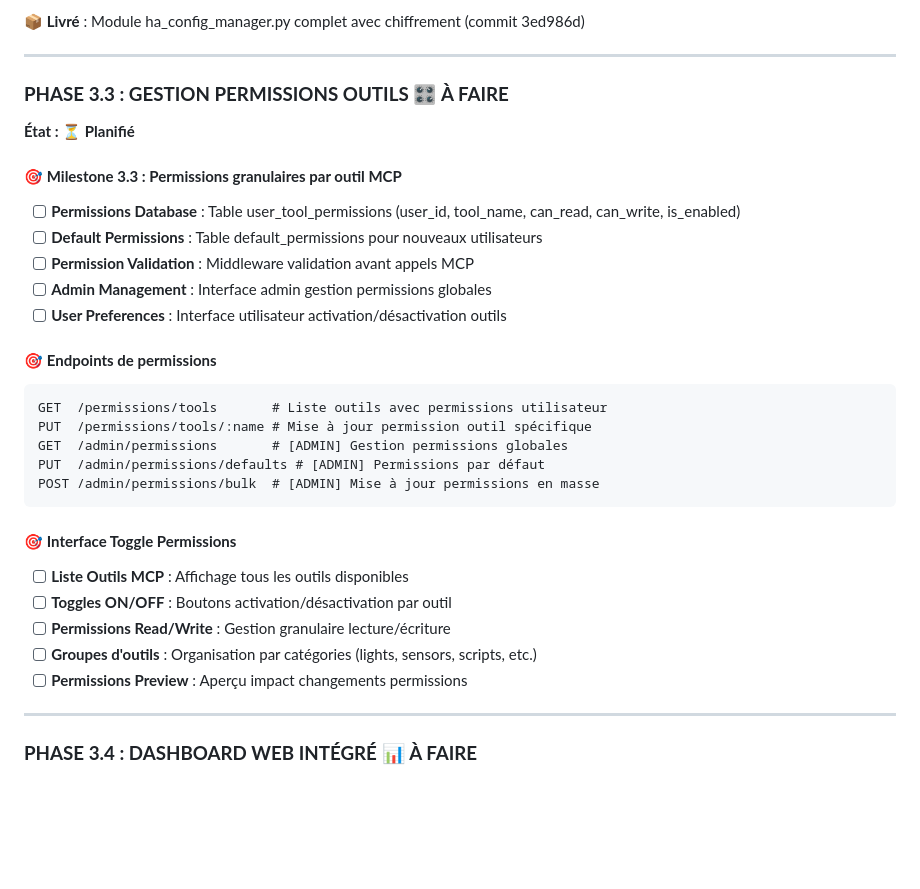
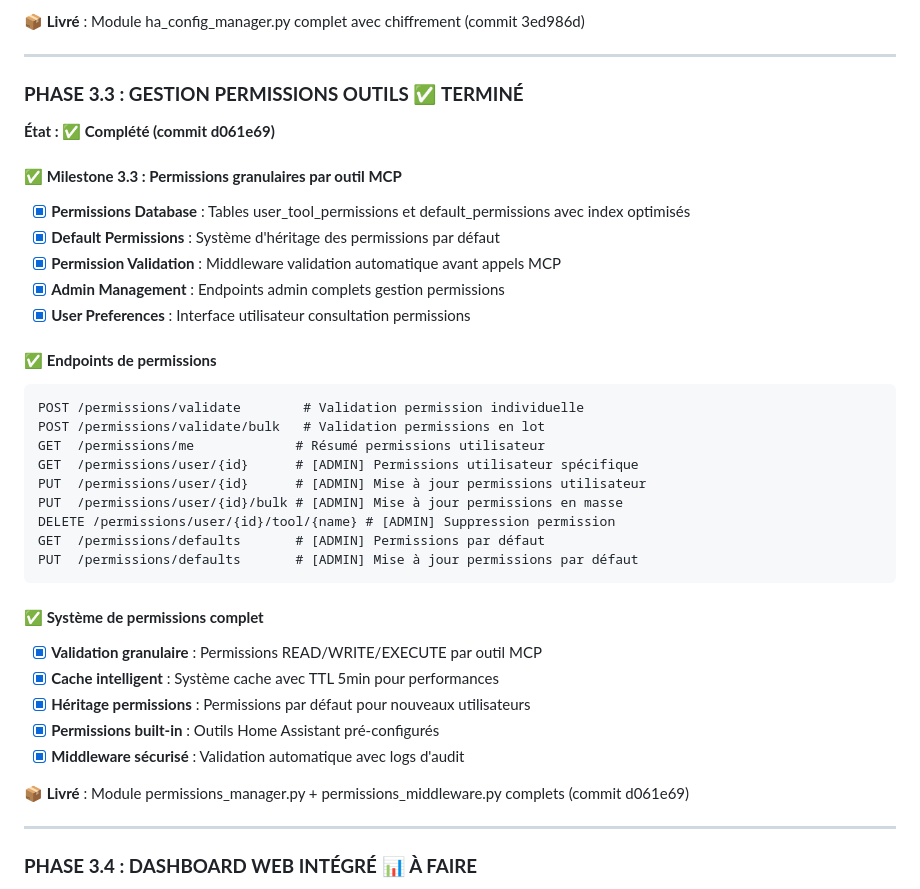
Before and after one commit to Jonathan97480/McpHomeAssistant, a Markdown page: ROADMAP.md, the part around the change. Rendered like a GitHub page; blank space fills up the shorter version.

Commit message:
📋 ROADMAP: Marquer Phase 3.3 comme terminée
✅ Phase 3.3 Permissions granulaires MCP : COMPLÉTÉE
- Système de permissions par outil implémenté
- 9 endpoints REST fonctionnels
- Middleware de validation sécurisé
- Cache intelligent avec TTL
- Tests unitaires complets

🎯 Prochaine étape: Phase 3.4 Dashboard Web

````diff
--- a/ROADMAP.md
+++ b/ROADMAP.md
@@ -153,31 +153,37 @@ POST /config/homeassistant/test    # ✅ Test direct sans sauvegarde
 
 ---
 
-### **PHASE 3.3 : GESTION PERMISSIONS OUTILS** 🎛️ **À FAIRE**
-**État : ⏳ Planifié**
+### **PHASE 3.3 : GESTION PERMISSIONS OUTILS** ✅ **TERMINÉ**
+**État : ✅ Complété (commit d061e69)**
 
-#### 🎯 **Milestone 3.3 : Permissions granulaires par outil MCP**
-- [ ] **Permissions Database** : Table user_tool_permissions (user_id, tool_name, can_read, can_write, is_enabled)
-- [ ] **Default Permissions** : Table default_permissions pour nouveaux utilisateurs
-- [ ] **Permission Validation** : Middleware validation avant appels MCP
-- [ ] **Admin Management** : Interface admin gestion permissions globales
-- [ ] **User Preferences** : Interface utilisateur activation/désactivation outils
+#### ✅ **Milestone 3.3 : Permissions granulaires par outil MCP**
+- [x] **Permissions Database** : Tables user_tool_permissions et default_permissions avec index optimisés
+- [x] **Default Permissions** : Système d'héritage des permissions par défaut
+- [x] **Permission Validation** : Middleware validation automatique avant appels MCP
+- [x] **Admin Management** : Endpoints admin complets gestion permissions
+- [x] **User Preferences** : Interface utilisateur consultation permissions
 
-#### 🎯 **Endpoints de permissions**
+#### ✅ **Endpoints de permissions**
 ```http
-GET  /permissions/tools       # Liste outils avec permissions utilisateur
-PUT  /permissions/tools/:name # Mise à jour permission outil spécifique
-GET  /admin/permissions       # [ADMIN] Gestion permissions globales
-PUT  /admin/permissions/defaults # [ADMIN] Permissions par défaut
-POST /admin/permissions/bulk  # [ADMIN] Mise à jour permissions en masse
+POST /permissions/validate        # Validation permission individuelle
+POST /permissions/validate/bulk   # Validation permissions en lot
+GET  /permissions/me             # Résumé permissions utilisateur
+GET  /permissions/user/{id}      # [ADMIN] Permissions utilisateur spécifique
+PUT  /permissions/user/{id}      # [ADMIN] Mise à jour permissions utilisateur
+PUT  /permissions/user/{id}/bulk # [ADMIN] Mise à jour permissions en masse
+DELETE /permissions/user/{id}/tool/{name} # [ADMIN] Suppression permission
+GET  /permissions/defaults       # [ADMIN] Permissions par défaut
+PUT  /permissions/defaults       # [ADMIN] Mise à jour permissions par défaut
 ```
 
-#### 🎯 **Interface Toggle Permissions**
-- [ ] **Liste Outils MCP** : Affichage tous les outils disponibles
-- [ ] **Toggles ON/OFF** : Boutons activation/désactivation par outil
-- [ ] **Permissions Read/Write** : Gestion granulaire lecture/écriture
-- [ ] **Groupes d'outils** : Organisation par catégories (lights, sensors, scripts, etc.)
-- [ ] **Permissions Preview** : Aperçu impact changements permissions
+#### ✅ **Système de permissions complet**
+- [x] **Validation granulaire** : Permissions READ/WRITE/EXECUTE par outil MCP
+- [x] **Cache intelligent** : Système cache avec TTL 5min pour performances
+- [x] **Héritage permissions** : Permissions par défaut pour nouveaux utilisateurs
+- [x] **Permissions built-in** : Outils Home Assistant pré-configurés
+- [x] **Middleware sécurisé** : Validation automatique avec logs d'audit
+
+**📦 Livré** : Module permissions_manager.py + permissions_middleware.py complets (commit d061e69)
 
 ---
 
````
